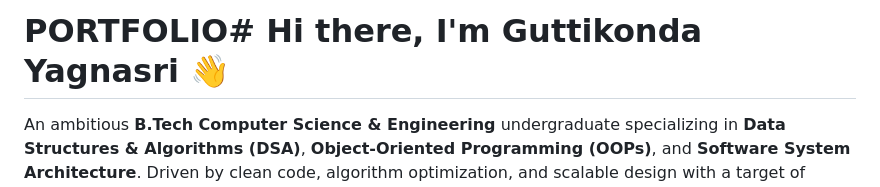
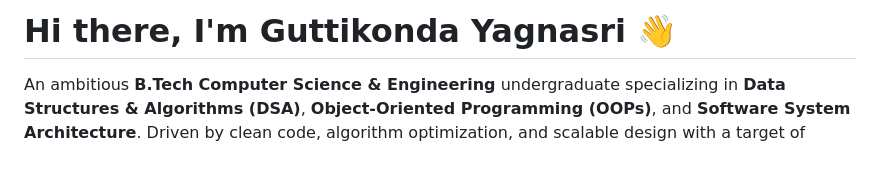
Before and after one commit to GYAGNASRI/PORTFOLIO-, a Markdown page: README.md, the part around the change. GitHub-like rendering; blank space fills up the shorter version.

Commit message:
Update README.md
Removed 'PORTFOLIO' from the header in README.md.

```diff
--- a/README.md
+++ b/README.md
@@ -1,4 +1,5 @@
-# PORTFOLIO# Hi there, I'm Guttikonda Yagnasri 👋
+
+# Hi there, I'm Guttikonda Yagnasri 👋
 
 An ambitious **B.Tech Computer Science & Engineering** undergraduate specializing in **Data Structures & Algorithms (DSA)**, **Object-Oriented Programming (OOPs)**, and **Software System Architecture**. Driven by clean code, algorithm optimization, and scalable design with a target of building high-impact platforms at **Microsoft**.
 
```
